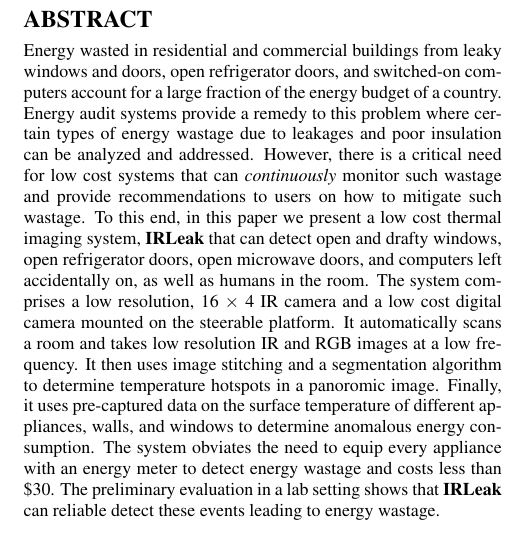
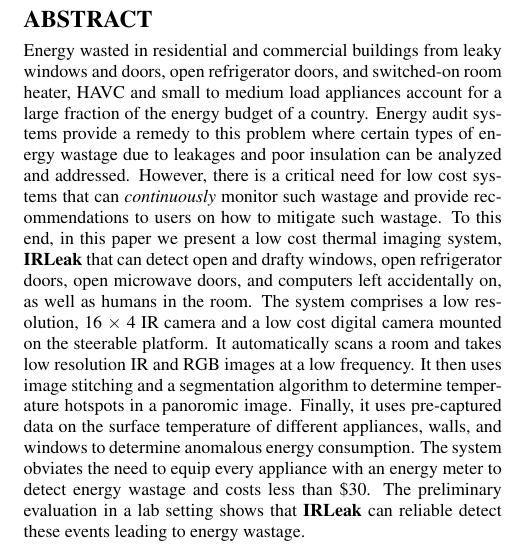
Before and after one commit to Nilavro/Buildsys2016, a LaTeX paper (Writeup/NotePaper.tex, which reads Writeup/abstract.tex): part of one column of page 1 of 4, cut so that both start at the same text. Compiled offline with pdfLaTeX.

Commit message:
Update abstract.tex

```diff
--- a/Writeup/abstract.tex
+++ b/Writeup/abstract.tex
@@ -1,4 +1,4 @@
-Energy wasted in residential and commercial buildings from leaky windows and doors, open refrigerator doors, and switched-on computers account for a large fraction of the energy budget of a country. Energy audit systems provide a remedy to this problem where certain types of energy wastage due to leakages and poor insulation can be analyzed and addressed. However, there is a critical need for low cost systems that can {\em continuously} monitor such wastage and provide recommendations to users on how to mitigate such wastage. To this end, in this paper we present a low cost thermal imaging system, {\IRLeak} that can detect open and drafty windows, open refrigerator doors, open microwave doors, and computers left accidentally on, as well as humans in the room. The system comprises a low resolution, 16 $\times$ 4 IR camera
+Energy wasted in residential and commercial buildings from leaky windows and doors, open refrigerator doors, and switched-on room heater, HAVC and small to medium load appliances account for a large fraction of the energy budget of a country. Energy audit systems provide a remedy to this problem where certain types of energy wastage due to leakages and poor insulation can be analyzed and addressed. However, there is a critical need for low cost systems that can {\em continuously} monitor such wastage and provide recommendations to users on how to mitigate such wastage. To this end, in this paper we present a low cost thermal imaging system, {\IRLeak} that can detect open and drafty windows, open refrigerator doors, open microwave doors, and computers left accidentally on, as well as humans in the room. The system comprises a low resolution, 16 $\times$ 4 IR camera
 and a low cost digital camera mounted on the steerable platform. It automatically scans a room and takes low resolution IR and RGB images at a low frequency. It then uses image stitching and a segmentation algorithm to determine temperature hotspots in a panoromic image. Finally, it uses pre-captured data on the surface temperature of different appliances, walls, and windows to determine anomalous energy consumption. The system obviates the need to equip every appliance with an energy meter to detect energy wastage and costs less than \$30. The preliminary evaluation in a lab setting shows that {\IRLeak} can reliable detect these events leading to energy wastage.
 
  %Thermal Imaging helps detect air leakages, uneven heating or cooling pockets, and damped walls in building environments. For detection of such unseen insulation problems, we present a Thermal Imagery system that captures heat signatures of wall surfaces and provides an integrated thermal image of an entire room. In this paper, we build an alternative compared to the expensive commercially available circuit module consisting of an IR camera connected to a micro-controller with I$^2$C communication protocol, by a Raspberry-Pi module, to reduce the cost of existing thermal imaging system by an order of magnitude. The unit is capable of rotating automatically in pre-calibrated angle and capturing surface thermal images of 16 $\times$ 4 resolution which are then run by an Image Stitching technique to produce an integrated thermal image of the wall surfaces. Finally, another camera unit is placed in-situ to capture the digital images of the wall surface to combine with the reconstructed thermal images to get an overall high-resolution thermal layout of the wall surfaces. The proposed system, based on our preliminary studies, is proven to be a cost effective and user friendly system to detect building leakages, damps and irregular heating/ cooling losses.
```
